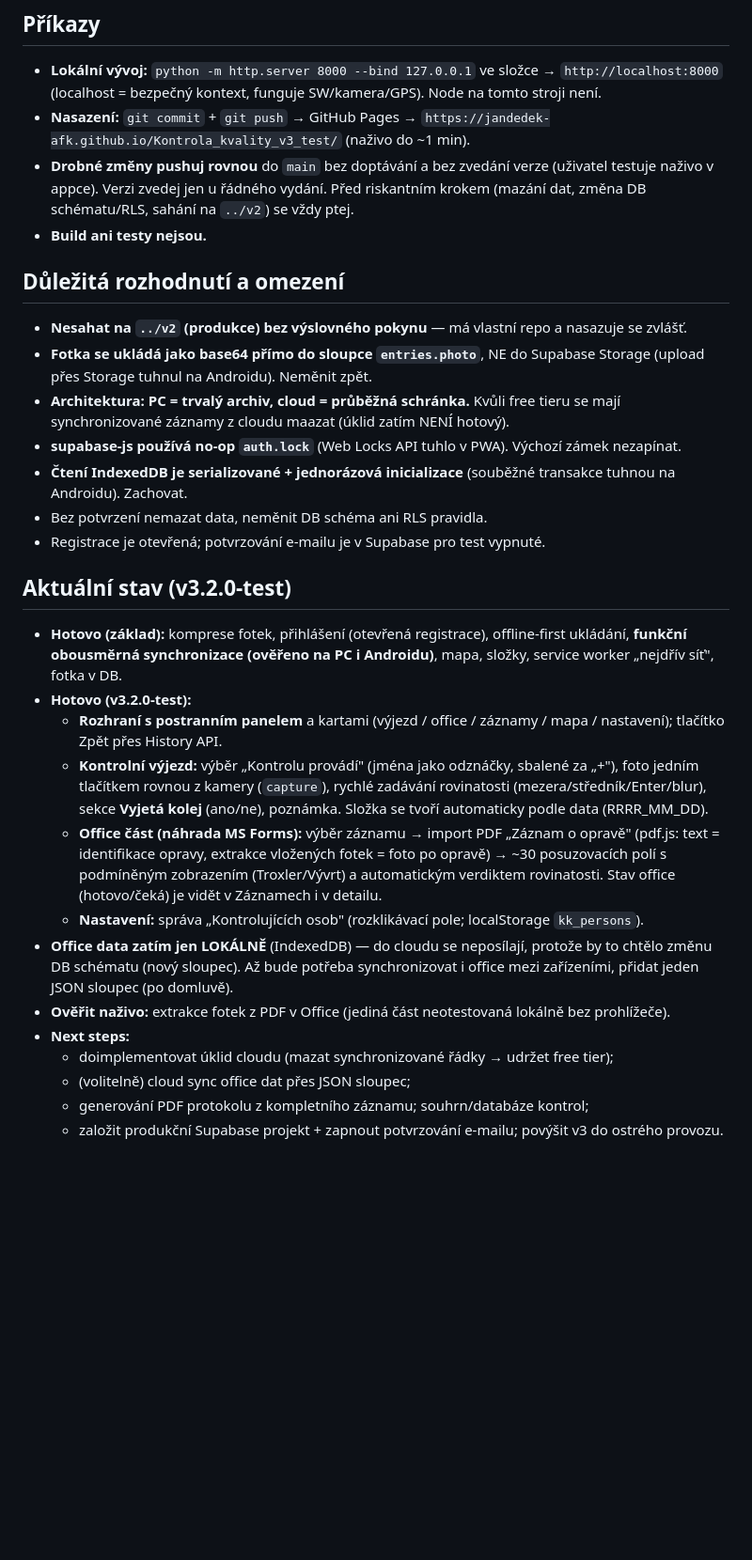
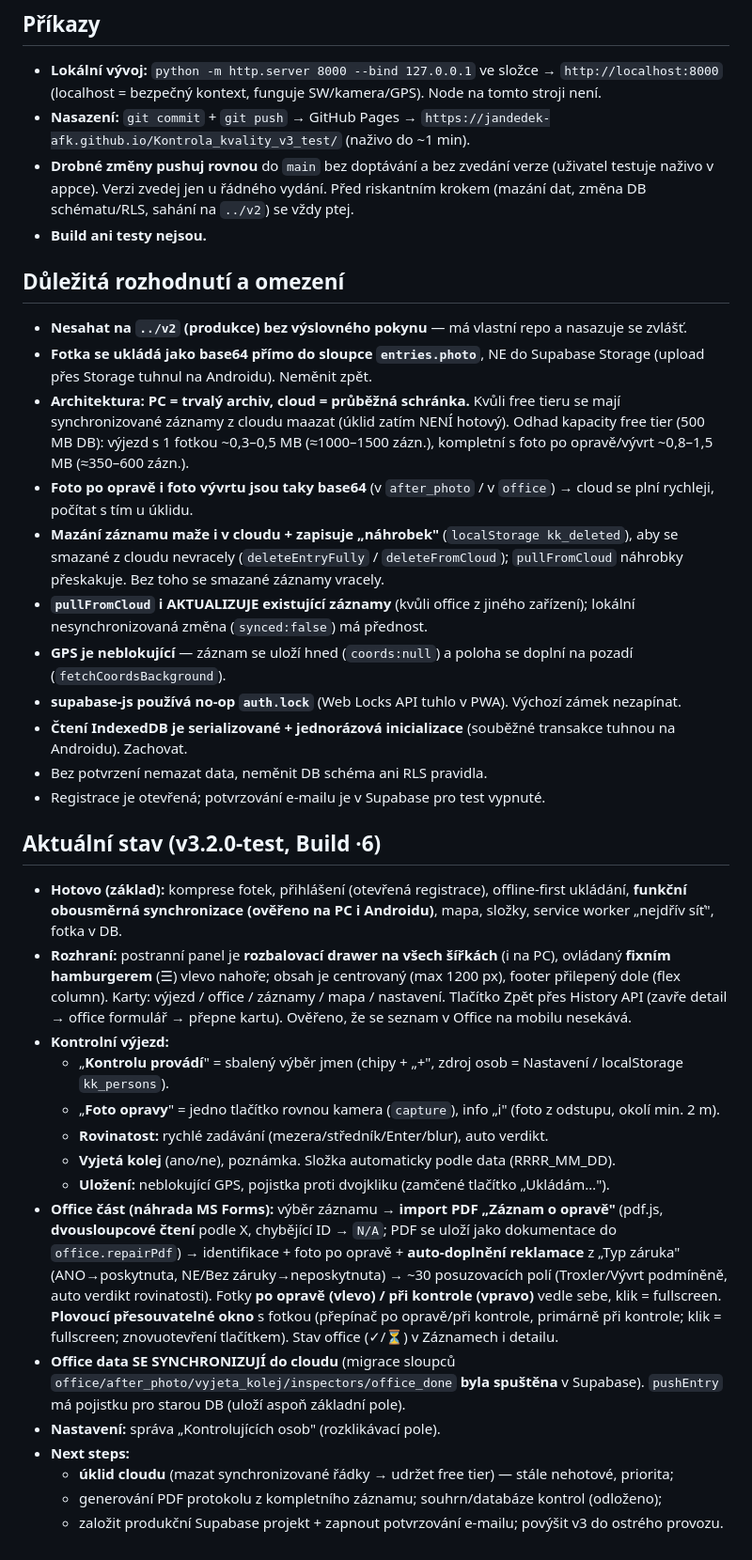
Before and after one commit to jandedek-afk/Kontrola_kvality_v3_test, a Markdown page: CLAUDE.md, the part around one of its changes. Shown at 94% size. GitHub-like rendering; blank space fills up the shorter version.

Commit message:
CLAUDE.md: doplněny všechny novinky (drawer i na PC, office sync + migrace, mazání s náhrobky, neblokující GPS, import PDF vylepšení, Build značka + tvrdý update, deploy lag)
Co-Authored-By: Claude Opus 4.8 (1M context) <noreply@anthropic.com>

```diff
--- a/CLAUDE.md
+++ b/CLAUDE.md
@@ -44,28 +46,36 @@
      2) ?v= v precache URL ./manifest.json v service-worker.js (urlsToCache) – musí se shodovat s bodem 3,
      3) ?v= v manifest odkazu v index.html,
      4) text "Verze aplikace:" v patičce index.html.
-     Jsme stále v testovací verzi → verze nese sufix -test (např. v3.1.0-test). -->
+     Jsme stále v testovací verzi → verze nese sufix -test (např. v3.1.0-test).
+     U DROBNÝCH ladicích změn stačí zvednout jen "Build" značku v patičce (např. Build 2026-07-02·6) – slouží k rozpoznání aktuálnosti, verzi zvedej jen u řádného vydání.
+     POZOR na deploy lag: po pushi GitHub Pages publikuje ~1 min a HTML má Cache-Control max-age=600 (10 min) → nová verze se k uživateli nedostane hned. Ověřování naživo NEDĚLAT (uživatel si nepřeje); on si počká / dá ⟳ Aktualizovat. -->
 
 ## Důležitá rozhodnutí a omezení
 - **Nesahat na `../v2` (produkce) bez výslovného pokynu** — má vlastní repo a nasazuje se zvlášť.
 - **Fotka se ukládá jako base64 přímo do sloupce `entries.photo`**, NE do Supabase Storage (upload přes Storage tuhnul na Androidu). Neměnit zpět.
-- **Architektura: PC = trvalý archiv, cloud = průběžná schránka.** Kvůli free tieru se mají synchronizované záznamy z cloudu maazat (úklid zatím NENÍ hotový).
+- **Architektura: PC = trvalý archiv, cloud = průběžná schránka.** Kvůli free tieru se mají synchronizované záznamy z cloudu maazat (úklid zatím NENÍ hotový). Odhad kapacity free tier (500 MB DB): výjezd s 1 fotkou ~0,3–0,5 MB (≈1000–1500 zázn.), kompletní s foto po opravě/vývrt ~0,8–1,5 MB (≈350–600 zázn.).
+- **Foto po opravě i foto vývrtu jsou taky base64** (v `after_photo` / v `office`) → cloud se plní rychleji, počítat s tím u úklidu.
+- **Mazání záznamu maže i v cloudu + zapisuje „náhrobek"** (`localStorage kk_deleted`), aby se smazané z cloudu nevracely (`deleteEntryFully` / `deleteFromCloud`); `pullFromCloud` náhrobky přeskakuje. Bez toho se smazané záznamy vracely.
+- **`pullFromCloud` i AKTUALIZUJE existující záznamy** (kvůli office z jiného zařízení); lokální nesynchronizovaná změna (`synced:false`) má přednost.
+- **GPS je neblokující** — záznam se uloží hned (`coords:null`) a poloha se doplní na pozadí (`fetchCoordsBackground`).
 - **supabase-js používá no-op `auth.lock`** (Web Locks API tuhlo v PWA). Výchozí zámek nezapínat.
 - **Čtení IndexedDB je serializované + jednorázová inicializace** (souběžné transakce tuhnou na Androidu). Zachovat.
 - Bez potvrzení nemazat data, neměnit DB schéma ani RLS pravidla.
 - Registrace je otevřená; potvrzování e-mailu je v Supabase pro test vypnuté.
 
-## Aktuální stav (v3.2.0-test)
+## Aktuální stav (v3.2.0-test, Build ·6)
 - **Hotovo (základ):** komprese fotek, přihlášení (otevřená registrace), offline-first ukládání, **funkční obousměrná synchronizace (ověřeno na PC i Androidu)**, mapa, složky, service worker „nejdřív síť", fotka v DB.
-- **Hotovo (v3.2.0-test):**
-  - **Rozhraní s postranním panelem** a kartami (výjezd / office / záznamy / mapa / nastavení); tlačítko Zpět přes History API.
-  - **Kontrolní výjezd:** výběr „Kontrolu provádí" (jména jako odznáčky, sbalené za „+"), foto jedním tlačítkem rovnou z kamery (`capture`), rychlé zadávání rovinatosti (mezera/středník/Enter/blur), sekce **Vyjetá kolej** (ano/ne), poznámka. Složka se tvoří automaticky podle data (RRRR_MM_DD).
-  - **Office část (náhrada MS Forms):** výběr záznamu → import PDF „Záznam o opravě" (pdf.js: text = identifikace opravy, extrakce vložených fotek = foto po opravě) → ~30 posuzovacích polí s podmíněným zobrazením (Troxler/Vývrt) a automatickým verdiktem rovinatosti. Stav office (hotovo/čeká) je vidět v Záznamech i v detailu.
-  - **Nastavení:** správa „Kontrolujících osob" (rozklikávací pole; localStorage `kk_persons`).
-- **Office data zatím jen LOKÁLNĚ** (IndexedDB) — do cloudu se neposílají, protože by to chtělo změnu DB schématu (nový sloupec). Až bude potřeba synchronizovat i office mezi zařízeními, přidat jeden JSON sloupec (po domluvě).
-- **Ověřit naživo:** extrakce fotek z PDF v Office (jediná část neotestovaná lokálně bez prohlížeče).
+- **Rozhraní:** postranní panel je **rozbalovací drawer na všech šířkách** (i na PC), ovládaný **fixním hamburgerem** (☰) vlevo nahoře; obsah je centrovaný (max 1200 px), footer přilepený dole (flex column). Karty: výjezd / office / záznamy / mapa / nastavení. Tlačítko Zpět přes History API (zavře detail → office formulář → přepne kartu). Ověřeno, že se seznam v Office na mobilu nesekává.
+- **Kontrolní výjezd:**
+  - „**Kontrolu provádí**" = sbalený výběr jmen (chipy + „+", zdroj osob = Nastavení / localStorage `kk_persons`).
+  - „**Foto opravy**" = jedno tlačítko rovnou kamera (`capture`), info „i" (foto z odstupu, okolí min. 2 m).
+  - **Rovinatost:** rychlé zadávání (mezera/středník/Enter/blur), auto verdikt.
+  - **Vyjetá kolej** (ano/ne), poznámka. Složka automaticky podle data (RRRR_MM_DD).
+  - **Uložení:** neblokující GPS, pojistka proti dvojkliku (zamčené tlačítko „Ukládám…").
+- **Office část (náhrada MS Forms):** výběr záznamu → **import PDF „Záznam o opravě"** (pdf.js, **dvousloupcové čtení** podle X, chybějící ID → `N/A`; PDF se uloží jako dokumentace do `office.repairPdf`) → identifikace + foto po opravě + **auto-doplnění reklamace** z „Typ záruka" (ANO→poskytnuta, NE/Bez záruky→neposkytnuta) → ~30 posuzovacích polí (Troxler/Vývrt podmíněně, auto verdikt rovinatosti). Fotky **po opravě (vlevo) / při kontrole (vpravo)** vedle sebe, klik = fullscreen. **Plovoucí přesouvatelné okno** s fotkou (přepínač po opravě/při kontrole, primárně při kontrole; klik = fullscreen; znovuotevření tlačítkem). Stav office (✓/⏳) v Záznamech i detailu.
+- **Office data SE SYNCHRONIZUJÍ do cloudu** (migrace sloupců `office/after_photo/vyjeta_kolej/inspectors/office_done` **byla spuštěna** v Supabase). `pushEntry` má pojistku pro starou DB (uloží aspoň základní pole).
+- **Nastavení:** správa „Kontrolujících osob" (rozklikávací pole).
 - **Next steps:**
-  - doimplementovat úklid cloudu (mazat synchronizované řádky → udržet free tier);
-  - (volitelně) cloud sync office dat přes JSON sloupec;
-  - generování PDF protokolu z kompletního záznamu; souhrn/databáze kontrol;
+  - **úklid cloudu** (mazat synchronizované řádky → udržet free tier) — stále nehotové, priorita;
+  - generování PDF protokolu z kompletního záznamu; souhrn/databáze kontrol (odloženo);
   - založit produkční Supabase projekt + zapnout potvrzování e-mailu; povýšit v3 do ostrého provozu.
```
Also changed, not shown: other parts of CLAUDE.md (+4 -2 lines).
